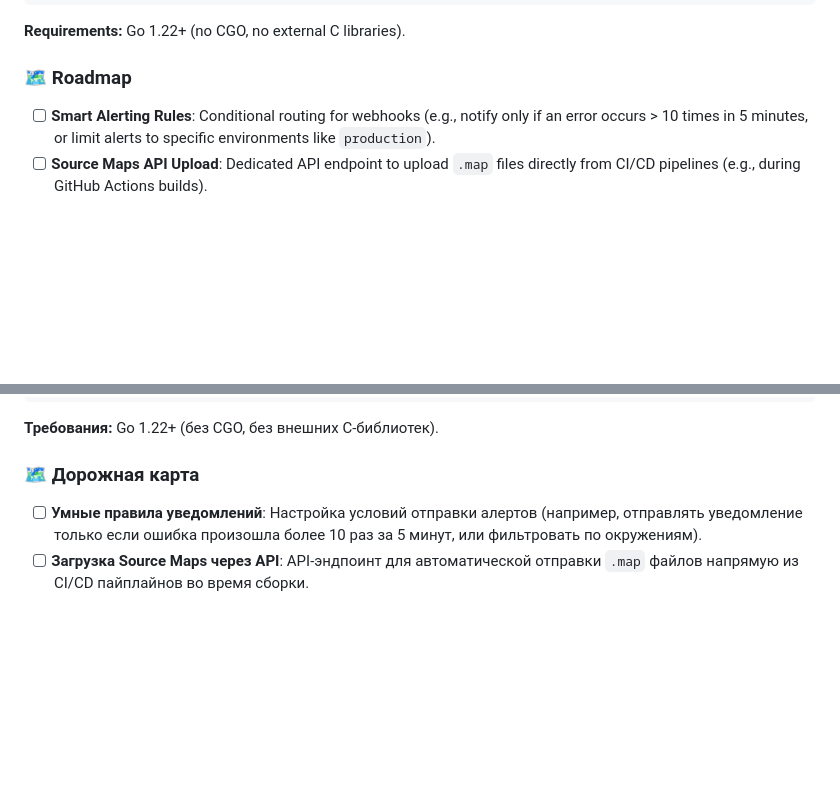
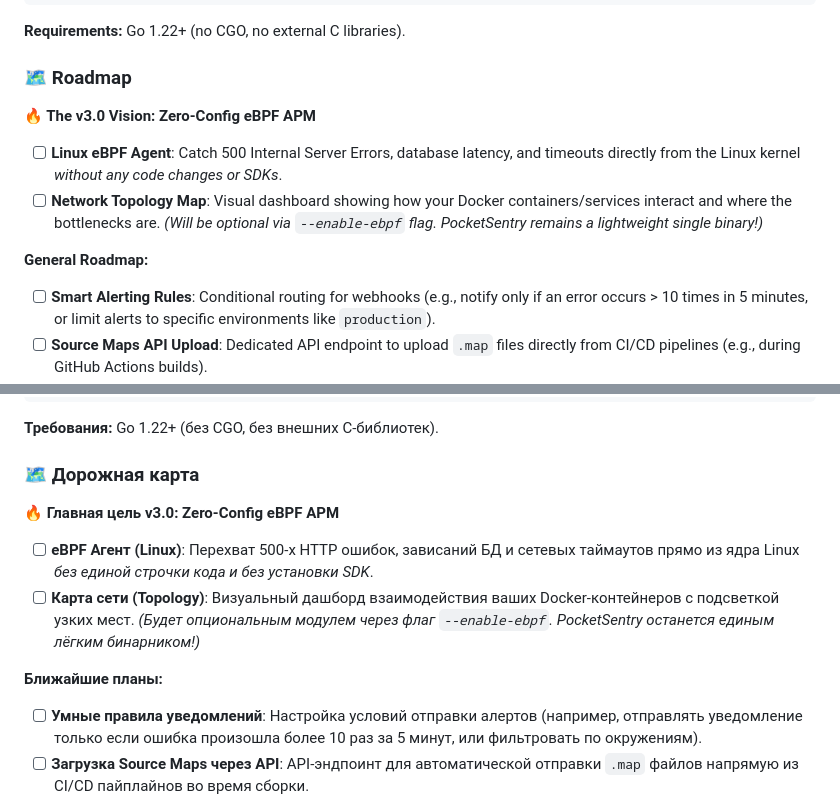
Before and after one commit to apvcode/pocketsentry, a Markdown page: README.md, 2 parts joined by grey strips. GitHub-like rendering; blank space fills up the shorter version.

Commit message:
docs: add v3.0 eBPF APM vision to roadmap

```diff
--- a/README.md
+++ b/README.md
@@ -224,6 +224,12 @@ go build -o pocketsentry .
 
 ### 🗺️ Roadmap
 
+**🔥 The v3.0 Vision: Zero-Config eBPF APM**
+- [ ] **Linux eBPF Agent**: Catch 500 Internal Server Errors, database latency, and timeouts directly from the Linux kernel *without any code changes or SDKs*.
+- [ ] **Network Topology Map**: Visual dashboard showing how your Docker containers/services interact and where the bottlenecks are.
+*(Will be optional via `--enable-ebpf` flag. PocketSentry remains a lightweight single binary!)*
+
+**General Roadmap:**
 - [ ] **Smart Alerting Rules**: Conditional routing for webhooks (e.g., notify only if an error occurs > 10 times in 5 minutes, or limit alerts to specific environments like `production`).
 - [ ] **Source Maps API Upload**: Dedicated API endpoint to upload `.map` files directly from CI/CD pipelines (e.g., during GitHub Actions builds).
 - [ ] **Latency Analytics**: Interactive dashboard graphs showing transaction percentile metrics (p50, p90, p99) over time.
@@ -461,6 +467,12 @@ go build -o pocketsentry .
 
 ### 🗺️ Дорожная карта
 
+**🔥 Главная цель v3.0: Zero-Config eBPF APM**
+- [ ] **eBPF Агент (Linux)**: Перехват 500-х HTTP ошибок, зависаний БД и сетевых таймаутов прямо из ядра Linux *без единой строчки кода и без установки SDK*.
+- [ ] **Карта сети (Topology)**: Визуальный дашборд взаимодействия ваших Docker-контейнеров с подсветкой узких мест.
+*(Будет опциональным модулем через флаг `--enable-ebpf`. PocketSentry останется единым лёгким бинарником!)*
+
+**Ближайшие планы:**
 - [ ] **Умные правила уведомлений**: Настройка условий отправки алертов (например, отправлять уведомление только если ошибка произошла более 10 раз за 5 минут, или фильтровать по окружениям).
 - [ ] **Загрузка Source Maps через API**: API-эндпоинт для автоматической отправки `.map` файлов напрямую из CI/CD пайплайнов во время сборки.
 - [ ] **Аналитика задержек (Latency)**: Графики перцентилей (p50, p90, p99) для отслеживания деградации скорости ответа транзакций на дашборде.
```
